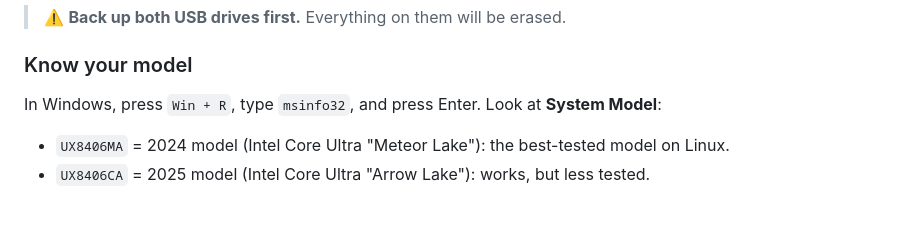
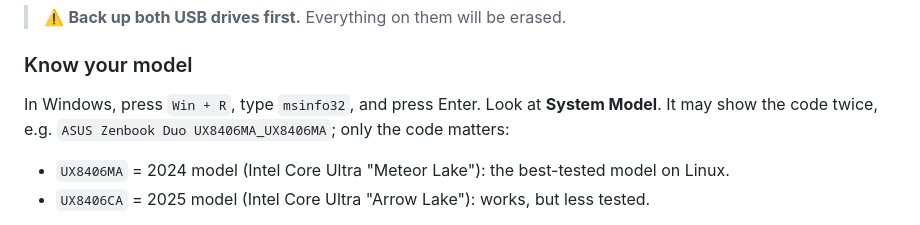
Before and after one commit to Toldry/zenbook-duo-linux-guide, a Markdown page: GUIDE.md, the part around the change. Rendered like a GitHub page.

Commit message:
Show how msinfo32 displays the model code
Co-Authored-By: Claude Opus 5.5 <noreply@anthropic.com>
Claude-Session: https://claude.ai/code/session_011rZVGRx6vxvFWNMK5m1xMv

```diff
--- a/GUIDE.md
+++ b/GUIDE.md
@@ -114,7 +114,7 @@ You'll do it in two parts:
 
 ### Know your model
 
-In Windows, press `Win + R`, type `msinfo32`, and press Enter. Look at **System Model**:
+In Windows, press `Win + R`, type `msinfo32`, and press Enter. Look at **System Model**. It may show the code twice, e.g. `ASUS Zenbook Duo UX8406MA_UX8406MA`; only the code matters:
 
 - `UX8406MA` = 2024 model (Intel Core Ultra "Meteor Lake"): the best-tested model on Linux.
 - `UX8406CA` = 2025 model (Intel Core Ultra "Arrow Lake"): works, but less tested.
```
